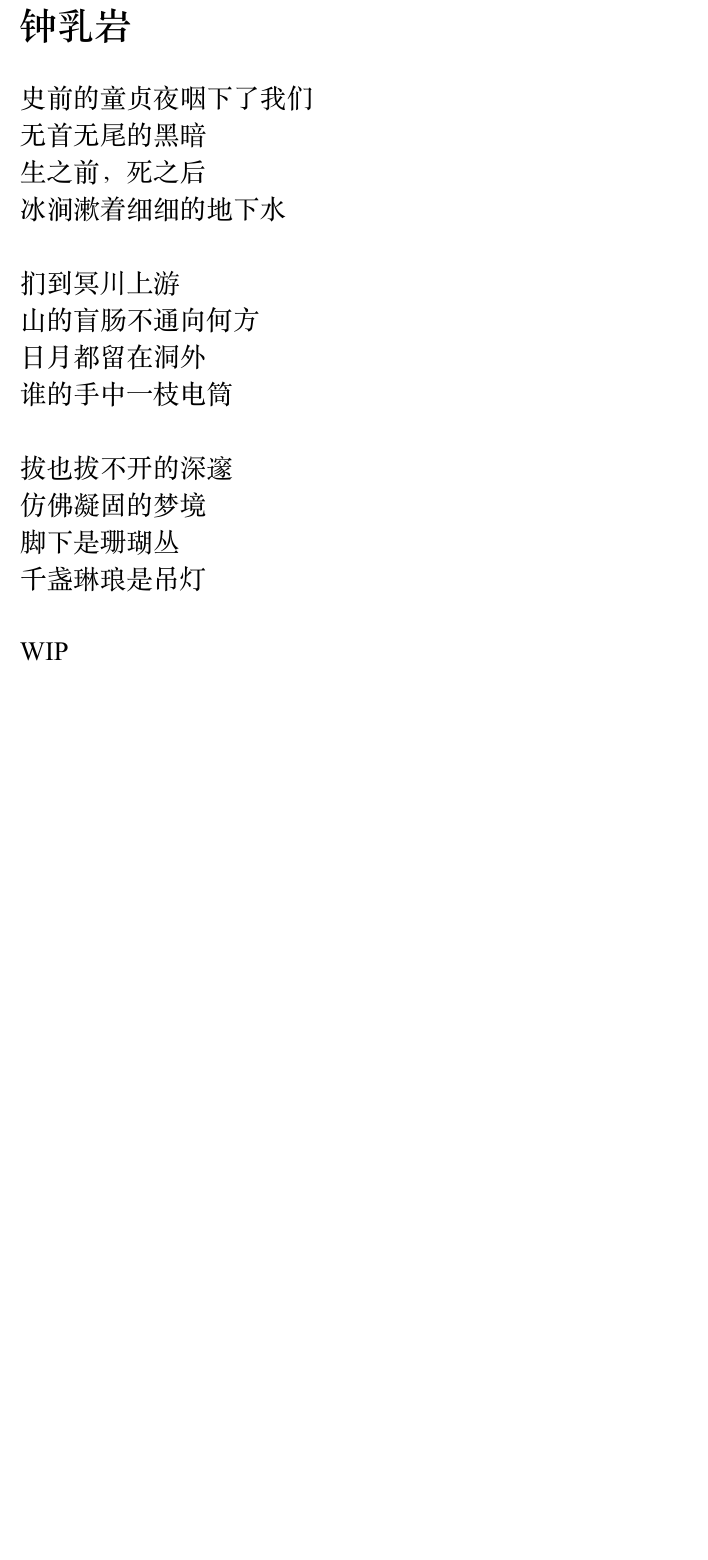
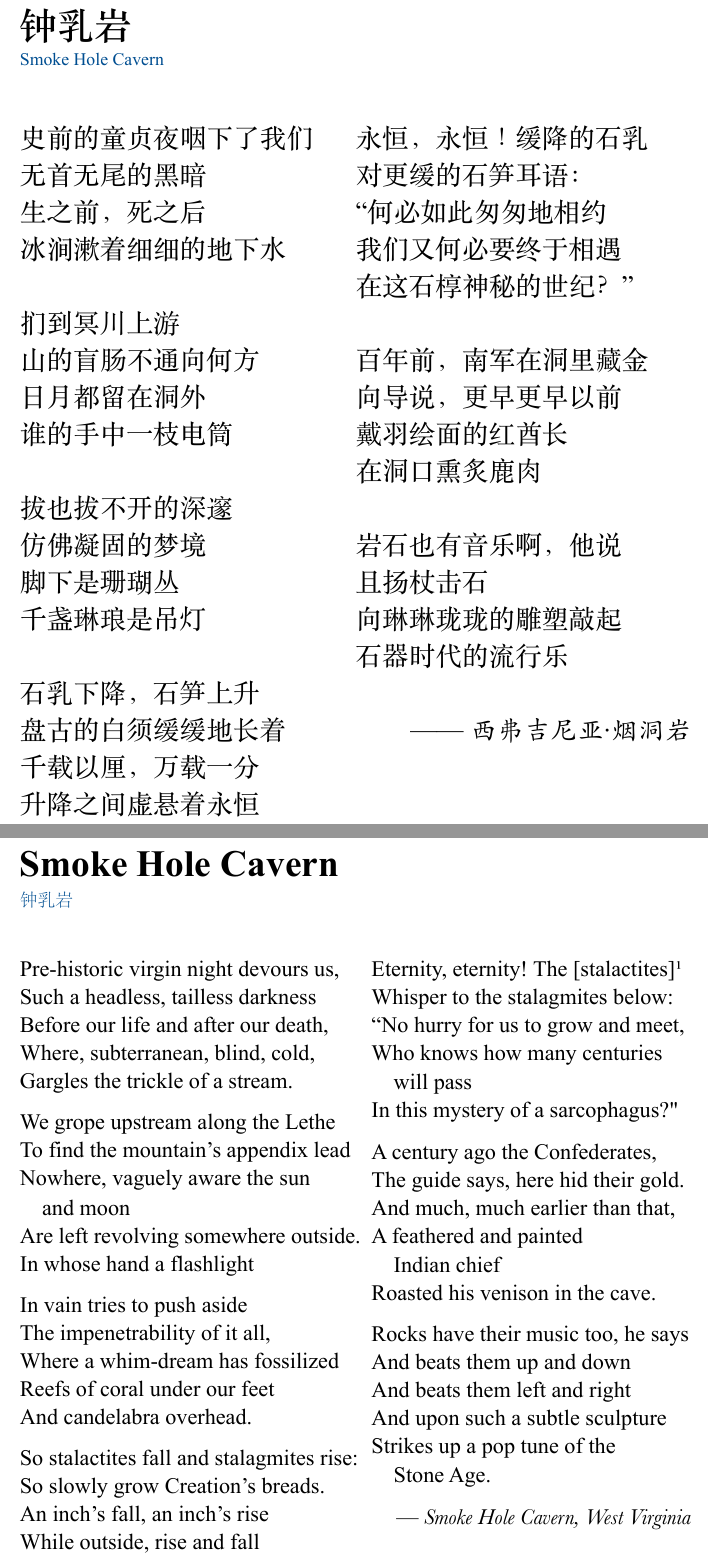
Before and after one commit to lace-wing/lll-public, a Typst document (books/the-night-watchman.typ): part of page 8 of 8 before the commit and two parts of pages 8 and 9 of 9 after it, the two joined at a grey line, cut so that both start at the same text, the shorter picture padded with empty space. The pictures show the PDF file books/the-night-watchman.pdf that the author committed with the source.

Commit message:
book: add smoke hole cavern to tnw

```diff
--- a/books/the-night-watchman.typ
+++ b/books/the-night-watchman.typ
@@ -463,4 +469,146 @@ Your past is west of the sunset, west of it.
 
 		\
 
-WIP
+		石乳下降，石笋上升
+
+		盘古的白须缓缓地长着
+
+		千载以厘，万载一分
+
+		升降之间虚悬着永恒
+	],
+	[
+		永恒，永恒！缓降的石乳
+
+		对更缓的石笋耳语：
+
+		“何必如此匆匆地相约
+
+
+		我们又何必要终于相遇
+
+		在这石椁神秘的世纪？”
+
+		\
+
+		百年前，南军在洞里藏金
+
+		向导说，更早更早以前
+
+		戴羽绘面的红酋长
+
+		在洞口熏炙鹿肉
+
+		\
+
+		岩石也有音乐啊，他说
+
+		且扬杖击石
+
+		向琳琳珑珑的雕塑敲起
+
+		石器时代的流行乐
+
+		\
+
+		#align(right)[—— _西弗吉尼亚·烟洞岩_]
+	]
+)
+
+#pagebreak()
+#show: c => set-en(c)
+
+= Smoke Hole Cavern
+<h:smoke-hole-cavern>
+
+#set text(size: 15pt)
+
+#grid(
+	columns: (1.1fr, 1fr),
+	[
+		Pre-historic virgin night devours us,
+
+		Such a headless, tailless darkness
+
+		Before our life and after our death,
+
+		Where, subterranean, blind, cold,
+
+		Gargles the trickle of a stream.
+
+		\
+
+		We grope upstream along the Lethe
+
+		To find the mountain's appendix lead
+
+		Nowhere, vaguely aware the sun \ and moon
+
+		Are left revolving somewhere outside.
+
+		In whose hand a flashlight
+
+		\
+
+		In vain tries to push aside
+
+		The impenetrability of it all,
+
+		Where a whim-dream has fossilized
+
+		Reefs of coral under our feet
+
+		And candelabra overhead.
+
+		\
+
+		So stalactites fall and stalagmites rise:
+
+		So slowly grow Creation's breads.
+
+		An inch's fall, an inch's rise
+
+		While outside, rise and fall \ the dynasties.
+
+		Eternity's where they never meet.
+	],
+	[
+		Eternity, eternity! The [stalactites] #footnote[原文为“stalagtites”]<ft:stalagtites>
+
+		Whisper to the stalagmites below:
+
+		"No hurry for us to grow and meet,
+
+		Who knows how many centuries will pass
+
+		In this mystery of a sarcophagus?"
+
+		\
+
+		A century ago the Confederates,
+
+		The guide says, here hid their gold.
+
+		And much, much earlier than that,
+
+		A feathered and painted \ Indian chief
+
+		Roasted his venison in the cave.
+
+		\
+
+		Rocks have their music too, he says
+
+		And beats them up and down
+
+		And beats them left and right
+
+		And upon such a subtle sculpture
+
+		Strikes up a pop tune of the \ Stone Age.
+
+		\
+
+		#align(right)[— _Smoke Hole Cavern, West Virginia_]
+	]
+)
```
Also changed, not shown: books/the-night-watchman.pdf, books/the-night-watchman.typ (16 more changed lines). Lines whose indentation alone changed are shown as unchanged.
